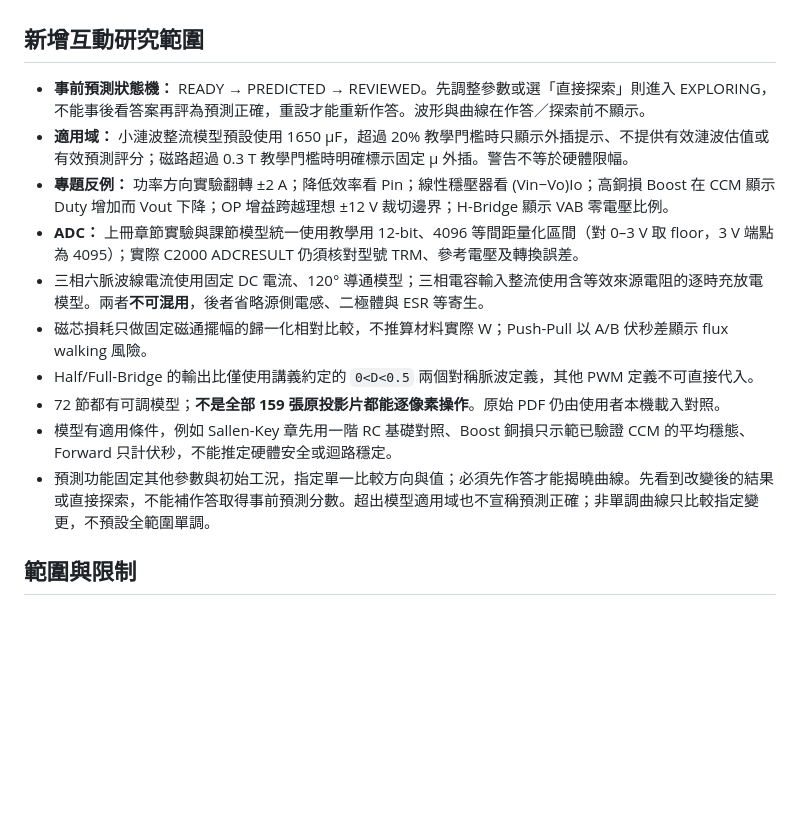
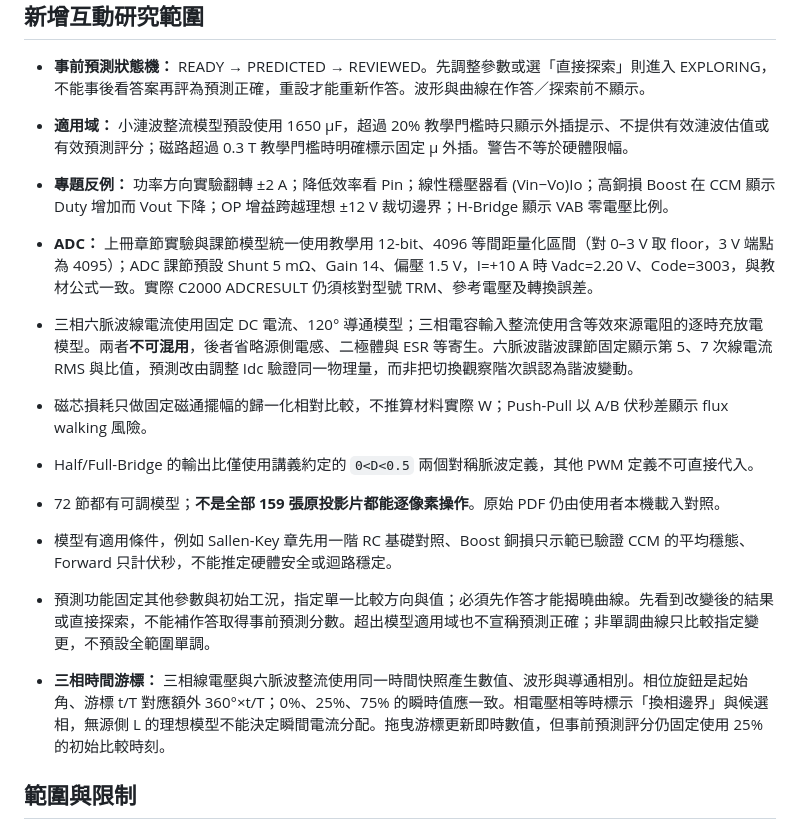
Before and after one commit to linwuyen/-EEHandouts, a Markdown page: README.md, the part around the change. GitHub-like rendering; blank space fills up the shorter version.

Commit message:
docs: define shared phase-clock, harmonic comparison and gain-14 ADC reference

```diff
--- a/README.md
+++ b/README.md
@@ -89,13 +89,15 @@ npm test
 - **事前預測狀態機：** READY → PREDICTED → REVIEWED。先調整參數或選「直接探索」則進入 EXPLORING，不能事後看答案再評為預測正確，重設才能重新作答。波形與曲線在作答／探索前不顯示。
 - **適用域：** 小漣波整流模型預設使用 1650 μF，超過 20% 教學門檻時只顯示外插提示、不提供有效漣波估值或有效預測評分；磁路超過 0.3 T 教學門檻時明確標示固定 μ 外插。警告不等於硬體限幅。
 - **專題反例：** 功率方向實驗翻轉 ±2 A；降低效率看 Pin；線性穩壓器看 (Vin−Vo)Io；高銅損 Boost 在 CCM 顯示 Duty 增加而 Vout 下降；OP 增益跨越理想 ±12 V 裁切邊界；H-Bridge 顯示 VAB 零電壓比例。
-- **ADC：** 上冊章節實驗與課節模型統一使用教學用 12-bit、4096 等間距量化區間（對 0–3 V 取 floor，3 V 端點為 4095）；實際 C2000 ADCRESULT 仍須核對型號 TRM、參考電壓及轉換誤差。
-- 三相六脈波線電流使用固定 DC 電流、120° 導通模型；三相電容輸入整流使用含等效來源電阻的逐時充放電模型。兩者**不可混用**，後者省略源側電感、二極體與 ESR 等寄生。
+- **ADC：** 上冊章節實驗與課節模型統一使用教學用 12-bit、4096 等間距量化區間（對 0–3 V 取 floor，3 V 端點為 4095）；ADC 課節預設 Shunt 5 mΩ、Gain 14、偏壓 1.5 V，I=+10 A 時 Vadc=2.20 V、Code=3003，與教材公式一致。實際 C2000 ADCRESULT 仍須核對型號 TRM、參考電壓及轉換誤差。
+- 三相六脈波線電流使用固定 DC 電流、120° 導通模型；三相電容輸入整流使用含等效來源電阻的逐時充放電模型。兩者**不可混用**，後者省略源側電感、二極體與 ESR 等寄生。六脈波諧波課節固定顯示第 5、7 次線電流 RMS 與比值，預測改由調整 Idc 驗證同一物理量，而非把切換觀察階次誤認為諧波變動。
 - 磁芯損耗只做固定磁通擺幅的歸一化相對比較，不推算材料實際 W；Push-Pull 以 A/B 伏秒差顯示 flux walking 風險。
 - Half/Full-Bridge 的輸出比僅使用講義約定的 `0<D<0.5` 兩個對稱脈波定義，其他 PWM 定義不可直接代入。
 - 72 節都有可調模型；**不是全部 159 張原投影片都能逐像素操作**。原始 PDF 仍由使用者本機載入對照。
 - 模型有適用條件，例如 Sallen-Key 章先用一階 RC 基礎對照、Boost 銅損只示範已驗證 CCM 的平均穩態、Forward 只計伏秒，不能推定硬體安全或迴路穩定。
 - 預測功能固定其他參數與初始工況，指定單一比較方向與值；必須先作答才能揭曉曲線。先看到改變後的結果或直接探索，不能補作答取得事前預測分數。超出模型適用域也不宣稱預測正確；非單調曲線只比較指定變更，不預設全範圍單調。
+
+- **三相時間游標：** 三相線電壓與六脈波整流使用同一時間快照產生數值、波形與導通相別。相位旋鈕是起始角、游標 t/T 對應額外 360°×t/T；0%、25%、75% 的瞬時值應一致。相電壓相等時標示「換相邊界」與候選相，無源側 L 的理想模型不能決定瞬間電流分配。拖曳游標更新即時數值，但事前預測評分仍固定使用 25% 的初始比較時刻。
 
 ## 範圍與限制
 - 文字搜尋支援「25」「P.25」「第25頁」「頁碼 25」。抽取結果只有頁碼的圖形型投影片會提示必須查看原始 PDF。
```
